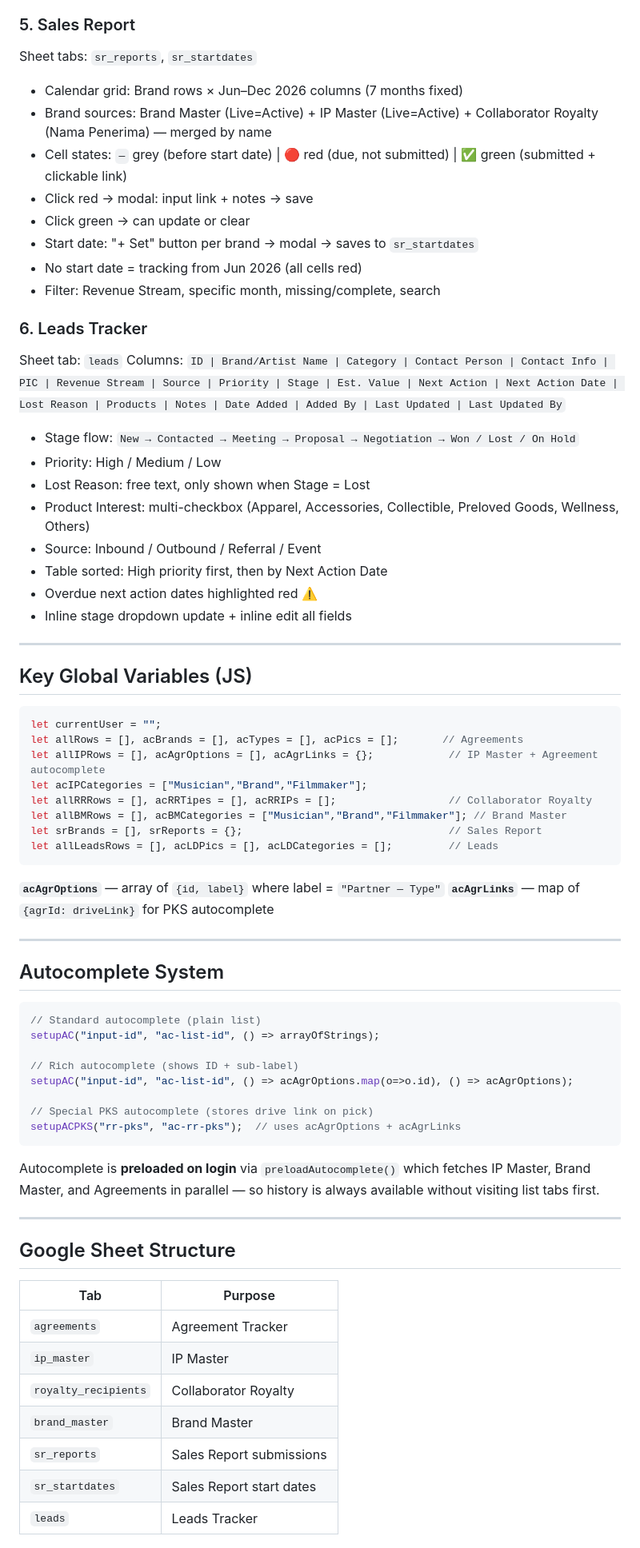
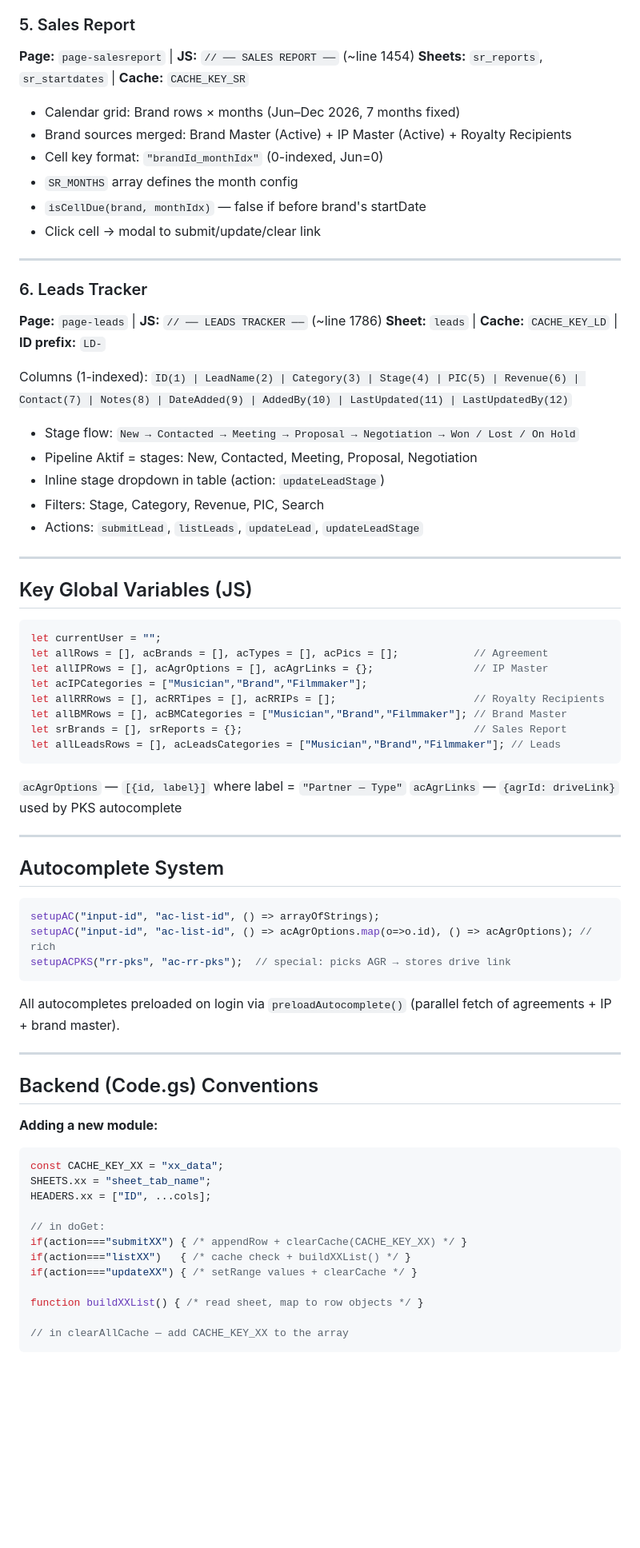
Before and after one commit to sentragroup/sentra-portal, a Markdown page: CLAUDE.md, the part around one of its changes. Shown at 80% size. Rendered like a GitHub page; blank space fills up the shorter version.

````diff
--- a/CLAUDE.md
+++ b/CLAUDE.md
@@ -107,26 +218,28 @@ Columns: `ID | IP/Brand Name | Category | Live Status | Revenue Stream | Related
 
 ### 5. Sales Report
-Sheet tabs: `sr_reports`, `sr_startdates`
-- Calendar grid: Brand rows × Jun–Dec 2026 columns (7 months fixed)
-- Brand sources: Brand Master (Live=Active) + IP Master (Live=Active) + Collaborator Royalty (Nama Penerima) — merged by name
-- Cell states: `—` grey (before start date) | 🔴 red (due, not submitted) | ✅ green (submitted + clickable link)
-- Click red → modal: input link + notes → save
-- Click green → can update or clear
-- Start date: "+ Set" button per brand → modal → saves to `sr_startdates`
-- No start date = tracking from Jun 2026 (all cells red)
-- Filter: Revenue Stream, specific month, missing/complete, search
+**Page:** `page-salesreport` | **JS:** `// ── SALES REPORT ──` (~line 1454)
+**Sheets:** `sr_reports`, `sr_startdates` | **Cache:** `CACHE_KEY_SR`
+
+- Calendar grid: Brand rows × months (Jun–Dec 2026, 7 months fixed)
+- Brand sources merged: Brand Master (Active) + IP Master (Active) + Royalty Recipients
+- Cell key format: `"brandId_monthIdx"` (0-indexed, Jun=0)
+- `SR_MONTHS` array defines the month config
+- `isCellDue(brand, monthIdx)` — false if before brand's startDate
+- Click cell → modal to submit/update/clear link
+
+---
 
 ### 6. Leads Tracker
-Sheet tab: `leads`
-Columns: `ID | Brand/Artist Name | Category | Contact Person | Contact Info | PIC | Revenue Stream | Source | Priority | Stage | Est. Value | Next Action | Next Action Date | Lost Reason | Products | Notes | Date Added | Added By | Last Updated | Last Updated By`
+**Page:** `page-leads` | **JS:** `// ── LEADS TRACKER ──` (~line 1786)
+**Sheet:** `leads` | **Cache:** `CACHE_KEY_LD` | **ID prefix:** `LD-`
+
+Columns (1-indexed): `ID(1) | LeadName(2) | Category(3) | Stage(4) | PIC(5) | Revenue(6) | Contact(7) | Notes(8) | DateAdded(9) | AddedBy(10) | LastUpdated(11) | LastUpdatedBy(12)`
+
 - Stage flow: `New → Contacted → Meeting → Proposal → Negotiation → Won / Lost / On Hold`
-- Priority: High / Medium / Low
-- Lost Reason: free text, only shown when Stage = Lost
-- Product Interest: multi-checkbox (Apparel, Accessories, Collectible, Preloved Goods, Wellness, Others)
-- Source: Inbound / Outbound / Referral / Event
-- Table sorted: High priority first, then by Next Action Date
-- Overdue next action dates highlighted red ⚠️
-- Inline stage dropdown update + inline edit all fields
+- Pipeline Aktif = stages: New, Contacted, Meeting, Proposal, Negotiation
+- Inline stage dropdown in table (action: `updateLeadStage`)
+- Filters: Stage, Category, Revenue, PIC, Search
+- Actions: `submitLead`, `listLeads`, `updateLead`, `updateLeadStage`
 
 ---
 
@@ -134,45 +247,47 @@ Columns: `ID | Brand/Artist Name | Category | Contact Person | Contact Info | PI
 
 ```js
 let currentUser = "";
-let allRows = [], acBrands = [], acTypes = [], acPics = [];       // Agreements
-let allIPRows = [], acAgrOptions = [], acAgrLinks = {};            // IP Master + Agreement autocomplete
+let allRows = [], acBrands = [], acTypes = [], acPics = [];            // Agreement
+let allIPRows = [], acAgrOptions = [], acAgrLinks = {};                // IP Master
 let acIPCategories = ["Musician","Brand","Filmmaker"];
-let allRRRows = [], acRRTipes = [], acRRIPs = [];                  // Collaborator Royalty
+let allRRRows = [], acRRTipes = [], acRRIPs = [];                      // Royalty Recipients
 let allBMRows = [], acBMCategories = ["Musician","Brand","Filmmaker"]; // Brand Master
-let srBrands = [], srReports = {};                                 // Sales Report
-let allLeadsRows = [], acLDPics = [], acLDCategories = [];         // Leads
+let srBrands = [], srReports = {};                                     // Sales Report
+let allLeadsRows = [], acLeadsCategories = ["Musician","Brand","Filmmaker"]; // Leads
 ```
 
-**`acAgrOptions`** — array of `{id, label}` where label = `"Partner — Type"`
-**`acAgrLinks`** — map of `{agrId: driveLink}` for PKS autocomplete
+`acAgrOptions` — `[{id, label}]` where label = `"Partner — Type"`
+`acAgrLinks` — `{agrId: driveLink}` used by PKS autocomplete
 
 ---
 
 ## Autocomplete System
 
 ```js
-// Standard autocomplete (plain list)
 setupAC("input-id", "ac-list-id", () => arrayOfStrings);
-
-// Rich autocomplete (shows ID + sub-label)
-setupAC("input-id", "ac-list-id", () => acAgrOptions.map(o=>o.id), () => acAgrOptions);
-
-// Special PKS autocomplete (stores drive link on pick)
-setupACPKS("rr-pks", "ac-rr-pks");  // uses acAgrOptions + acAgrLinks
+setupAC("input-id", "ac-list-id", () => acAgrOptions.map(o=>o.id), () => acAgrOptions); // rich
+setupACPKS("rr-pks", "ac-rr-pks");  // special: picks AGR → stores drive link
 ```
 
-Autocomplete is **preloaded on login** via `preloadAutocomplete()` which fetches IP Master, Brand Master, and Agreements in parallel — so history is always available without visiting list tabs first.
+All autocompletes preloaded on login via `preloadAutocomplete()` (parallel fetch of agreements + IP + brand master).
 
 ---
 
-## Google Sheet Structure
+## Backend (Code.gs) Conventions
 
-| Tab | Purpose |
-|-----|---------|
-| `agreements` | Agreement Tracker |
-| `ip_master` | IP Master |
-| `royalty_recipients` | Collaborator Royalty |
-| `brand_master` | Brand Master |
-| `sr_reports` | Sales Report submissions |
-| `sr_startdates` | Sales Report start dates |
-| `leads` | Leads Tracker |
+**Adding a new module:**
+```js
+const CACHE_KEY_XX = "xx_data";
+SHEETS.xx = "sheet_tab_name";
+HEADERS.xx = ["ID", ...cols];
+
+// in doGet:
+if(action==="submitXX") { /* appendRow + clearCache(CACHE_KEY_XX) */ }
+if(action==="listXX")   { /* cache check + buildXXList() */ }
+if(action==="updateXX") { /* setRange values + clearCache */ }
+
+function buildXXList() { /* read sheet, map to row objects */ }
+
+// in clearAllCache — add CACHE_KEY_XX to the array
+```
+
````
Also changed, not shown: other parts of CLAUDE.md (+208 -74 lines).
